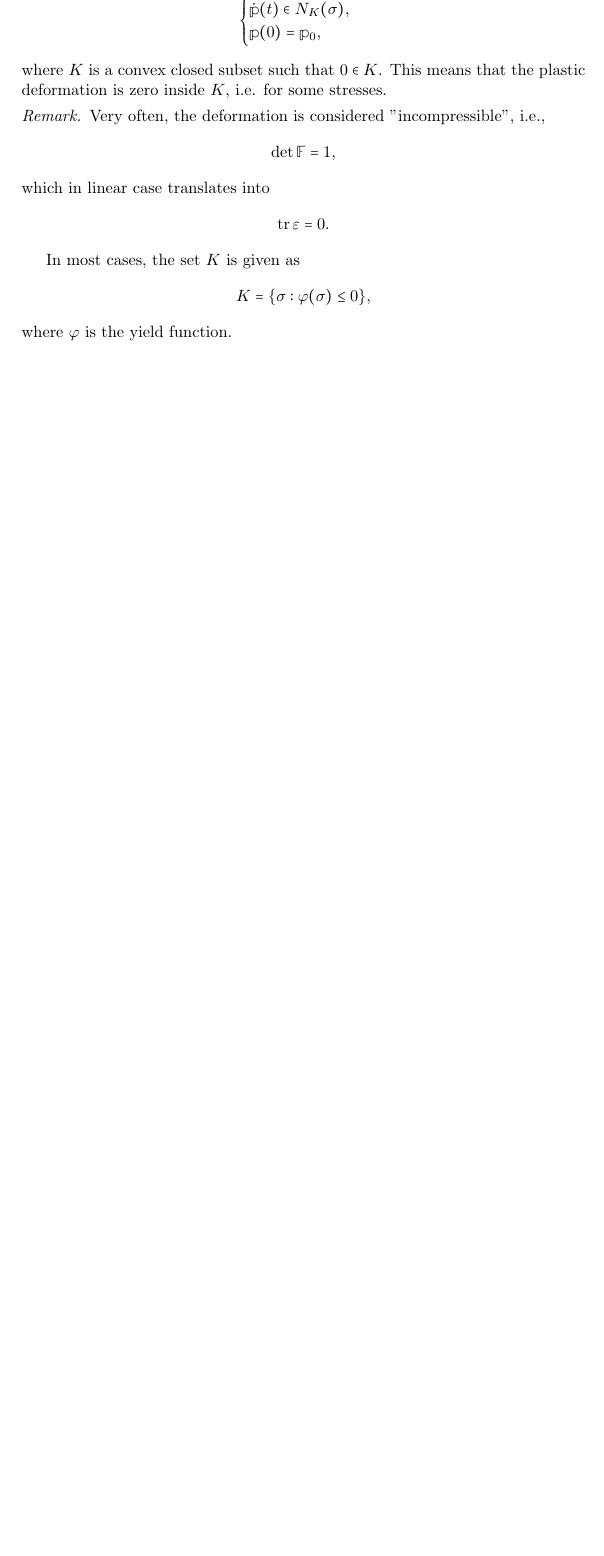
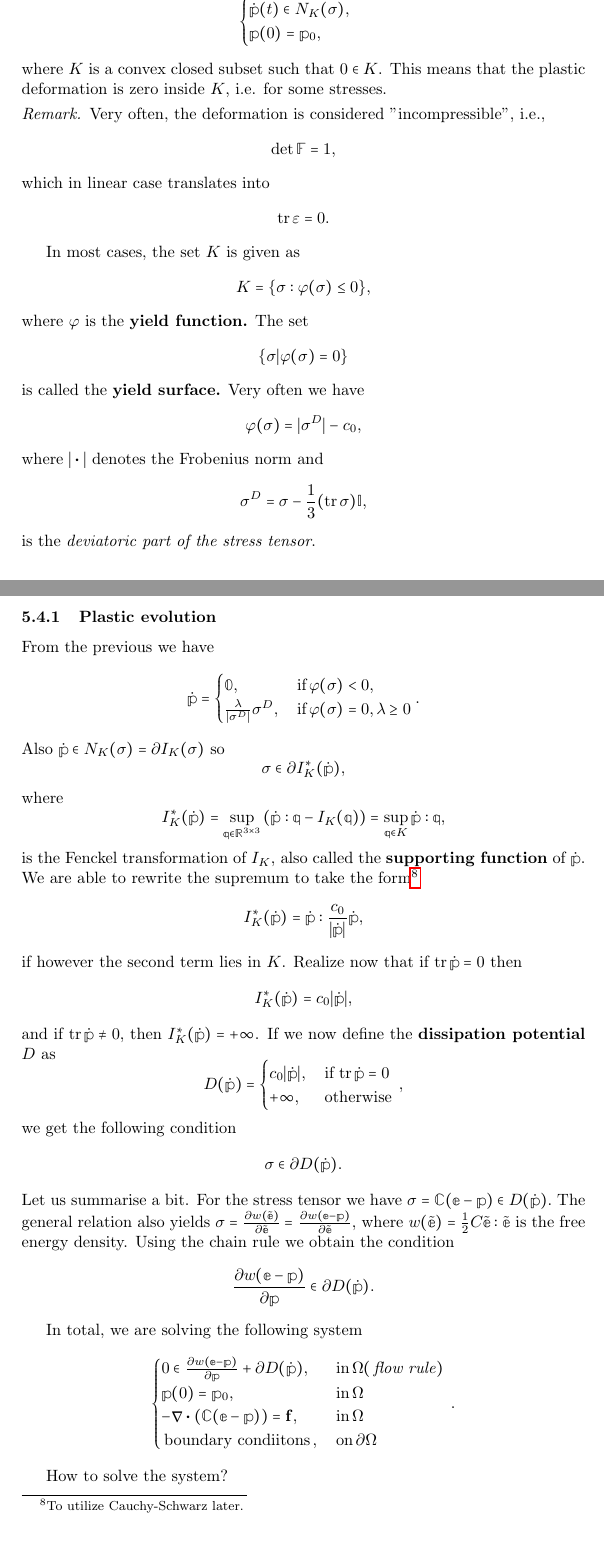
Before and after one commit to moschehaus/notes, a LaTeX document (notes/solids/notes.tex): part of page 18 of 21 before the commit and two parts of pages 18 and 19 of 23 after it, the two joined at a grey line, cut so that both start at the same text, the shorter picture padded with empty space. Compiled offline with pdfLaTeX.

Commit message:
lecture 04-28

```diff
--- a/notes/solids/notes.tex
+++ b/notes/solids/notes.tex
@@ -1038,4 +1038,70 @@ In most cases, the set $K$ is given as
 \[
 	K = \{ \tensorq{\sigma}:\varphi\qty(\tensorq{\sigma}) \leq 0\},
 \]
-where $\varphi$ is the yield function.
+where $\varphi$ is the \textbf{yield function.} The set
+\[
+	\{\tensorq{\sigma}| \varphi\qty(\tensorq{\sigma}) = 0\}
+\]
+is called the \textbf{yield surface.} Very often we have
+\[
+	\varphi\qty(\tensorq{\sigma}) = |\tensorq{\sigma}^D|-c_0,
+\]
+where $| \vdot |$ denotes the Frobenius norm and
+\[
+	\tensorq{\sigma}^D = \tensorq{\sigma} - \frac{1}{3}\qty(\tr \tensorq{\sigma})\identity,
+\]
+is the \textit{deviatoric part of the stress tensor}.
+
+\subsubsection{Plastic evolution}
+\label{sec:plastic_evolution}
+
+From the previous we have
+\[
+	\dot{\tensorq{p}} = \begin{cases}
+		\tensorq{0}, & \, \text{if} \, \varphi\qty(\tensorq{\sigma})<0, \\
+		\frac{\lambda}{|\tensorq{\sigma}^D|}\tensorq{\sigma}^D, & \, \text{if} \, \varphi\qty(\tensorq{\sigma}) = 0, \lambda \geq 0
+	\end{cases}.
+\]
+Also $\dot{\tensorq{p}} \in N_K\qty(\tensorq{\sigma}) = \partial I_K\qty(\tensorq{\sigma})$ so
+\[
+	\sigma \in \partial I_K^{*}\qty(\dot{\tensorq{p}}),
+\]
+where
+\[
+	I_K^{*}\qty(\dot{\tensorq{p}}) = \sup_{\tensorq{q}\in \R^{3 \times 3}}\qty(\dot{\tensorq{p}}: \tensorq{q}- I_K\qty(\tensorq{q})) = \sup_{\tensorq{q}\in K}\dot{\tensorq{p}}: \tensorq{q},
+\]
+is the Fenckel transformation of $I_K$, also called the \textbf{supporting function} of $\dot{\tensorq{p}}.$ We are able to rewrite the supremum to take the form\footnote{To utilize Cauchy-Schwarz later.}
+\[
+	I_K^{*}\qty(\dot{\tensorq{p}}) = \dot{\tensorq{p}} : \frac{c_0}{|\dot{\tensorq{p}}|}\dot{\tensorq{p}},
+\]
+if however the second term lies in $K$. Realize now that if $\tr \dot{\tensorq{p}} = 0$ then
+\[
+	I_K^{*}\qty(\dot{\tensorq{p}}) = c_0 |\dot{\tensorq{p}}|,
+\]
+and if $\tr \dot{\tensorq{p}} \neq 0$, then $I_K^{*}\qty(\dot{\tensorq{p}})= + \infty$. If we now define the \textbf{dissipation potential} $D$ as
+\[
+	D\qty(\dot{\tensorq{p}}) = \begin{cases}
+		c_0 |\dot{\tensorq{p}}|, & \, \text{if} \, \tr \dot{\tensorq{p}} = 0 \\
+		+ \infty, & \, \text{otherwise} \,
+	\end{cases},
+\]
+we get the following condition
+\[
+	\tensorq{\sigma} \in \partial D\qty(\dot{\tensorq{p}}).
+\]
+Let us summarise a bit. For the stress tensor we have $\tensorq{\sigma} = \tensorq{C}\qty(\tensorq{e}-\tensorq{p}) \in D\qty(\dot{\tensorq{p}}).$ The general relation also yields $\tensorq{\sigma}= \pdv{w\qty(\tilde{\tensorq{e}})}{\tilde{\tensorq{e}}} = \pdv{w\qty(\tensorq{e}-\tensorq{p})}{\tilde{\tensorq{e}}}, $ where $w\qty(\tilde{\tensorq{e}}) = \frac{1}{2}C \tilde{\tensorq{e}}: \tilde{\tensorq{e}}$ is the free energy density. Using the chain rule we obtain the condition
+\[
+	\pdv{w\qty(\tensorq{e}-\tensorq{p})}{\tensorq{p}} \in \partial D\qty(\dot{\tensorq{p}}).
+\]
+
+In total, we are solving the following system
+\begin{equation*}
+    \begin{cases}
+	    0 \in \pdv{w\qty(\tensorq{e}-\tensorq{p})}{\tensorq{p}} + \partial D\qty(\dot{\tensorq{p}}), & \, \text{in} \, \Omega (\, \text{\textit{flow rule}}) \, \\
+	    \tensorq{p}(0) = \tensorq{p}_0, & \, \text{in} \, \Omega \\
+	    - \divergence{\qty(\tensorq{C}\qty(\tensorq{e}-\tensorq{p}))}= \vb{f}, &\, \text{in} \,\Omega \\
+	    \, \text{boundary condiitons} \,, & \, \text{on} \,\partial \Omega
+    \end{cases}.
+\end{equation*}
+
+How to solve the system?
```
Also changed, not shown: notes/solids/notes.pdf, notes/solids/notes.tex (39 more changed lines), 7 other files.
